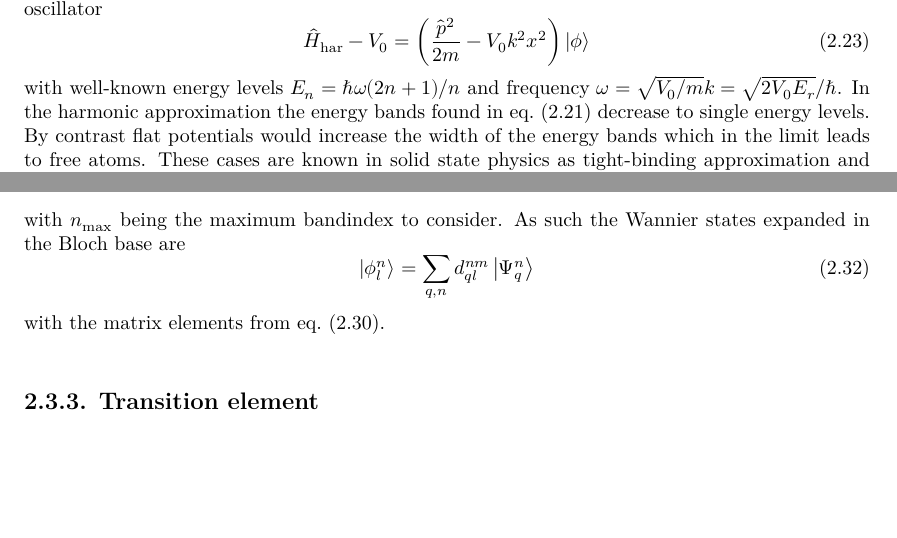
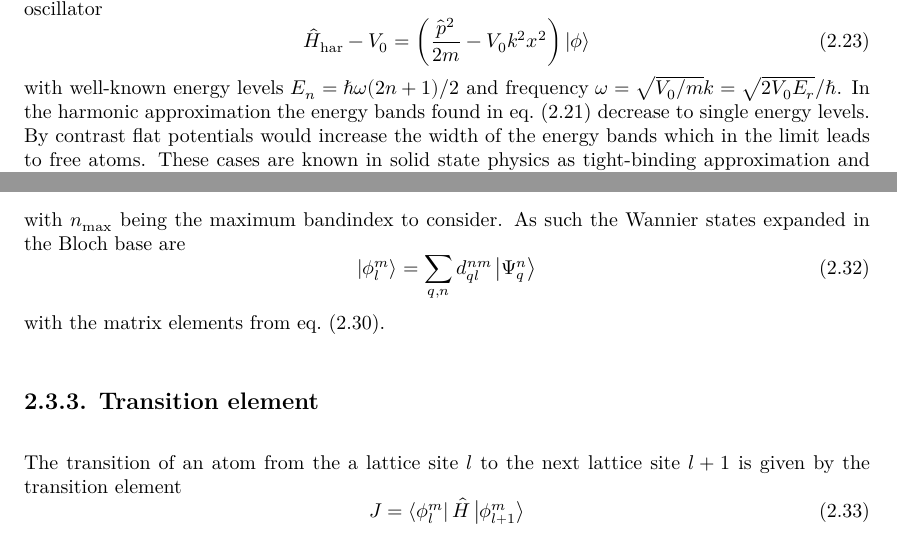
Before and after one commit to bodokaiser/bachelor-thesis, a LaTeX thesis (content/main.tex, which reads content/chapter/hopping-in-optical-lattices.tex): two parts of pages 13 and 15 of 37, joined at a grey line, cut so that both start at the same text, the shorter picture padded with empty space. Compiled offline with XeLaTeX.

Commit message:
improved wannier section in hopping chapter

```diff
--- a/content/chapter/hopping-in-optical-lattices.tex
+++ b/content/chapter/hopping-in-optical-lattices.tex
@@ -274,7 +274,7 @@ the harmonic oscillator
   =\left(\frac{\hat{p}^2}{2m}-V_0k^2x^2\right)\ket{\phi}
   \label{eq:hamiltonian_harmonic}
 \end{equation}
-with well-known energy levels $E_n=\hbar\omega(2n+1)/n$ and frequency
+with well-known energy levels $E_n=\hbar\omega(2n+1)/2$ and frequency
 $\omega=\sqrt{V_0/m}k=\sqrt{2V_0E_r}/\hbar$. In the harmonic approximation
 the energy bands found in \cref{eq:eigenvalue_energy_energy_lattice_final}
 decrease to single energy levels. By contrast flat potentials would increase
@@ -387,7 +387,7 @@ wherein
 with $n_\text{max}$ being the maximum bandindex to consider. As such the
 Wannier states expanded in the Bloch base are
 \begin{equation}
-  \ket{\phi^n_l}
+  \ket{\phi^m_l}
   =\sum_{q,n}d^{nm}_{ql}\ket{\Psi^n_q}
   \label{eq:state_expansion_wannier_in_bloch_base}
 \end{equation}
@@ -395,3 +395,10 @@ with the matrix elements from
 \cref{eq:elements_position_project_band_reciprocal_lattice}.
 
 \subsection{Transition element}
+
+The transition of an atom from the a lattice site $l$ to the next lattice site
+$l+1$ is given by the transition element
+\begin{equation}
+  J
+  =\bra{\phi^m_l}\hat{H}\ket{\phi^m_{l+1}}
+\end{equation}
```
